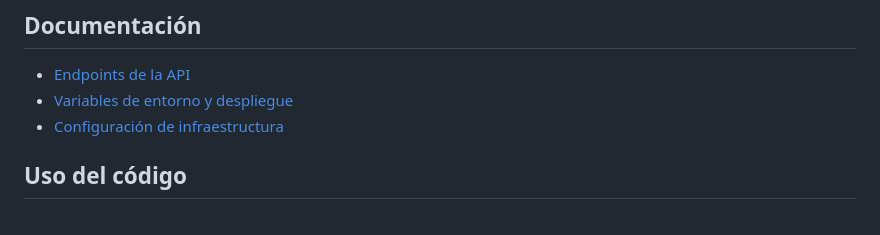
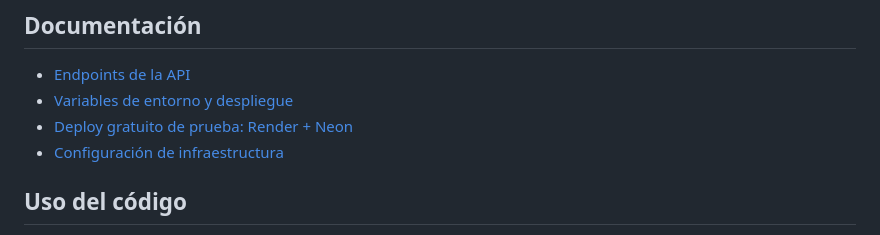
Before and after one commit to nelsonvis3/ragnarsuplementosfsa, a Markdown page: README.md, the part around the change. GitHub-like rendering.

Commit message:
deploy: configure zero-cost Render web services with Neon PostgreSQL and free-demo guide

```diff
--- a/README.md
+++ b/README.md
@@ -105,6 +105,7 @@ El último comando necesita las dependencias de Python instaladas y el entorno c
 
 - [Endpoints de la API](docs/API.md)
 - [Variables de entorno y despliegue](docs/DESPLIEGUE.md)
+- [Deploy gratuito de prueba: Render + Neon](docs/DESPLIEGUE-GRATIS.md)
 - [Configuración de infraestructura](render.yaml)
 
 ## Uso del código
```
